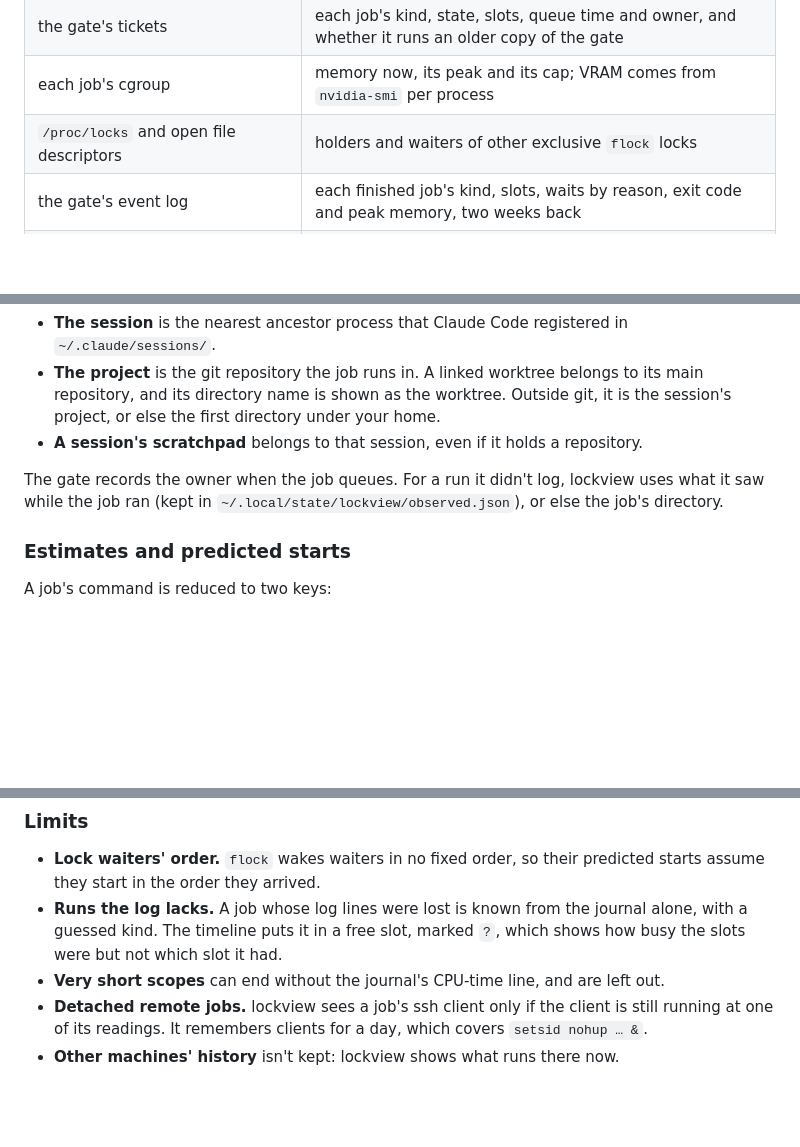
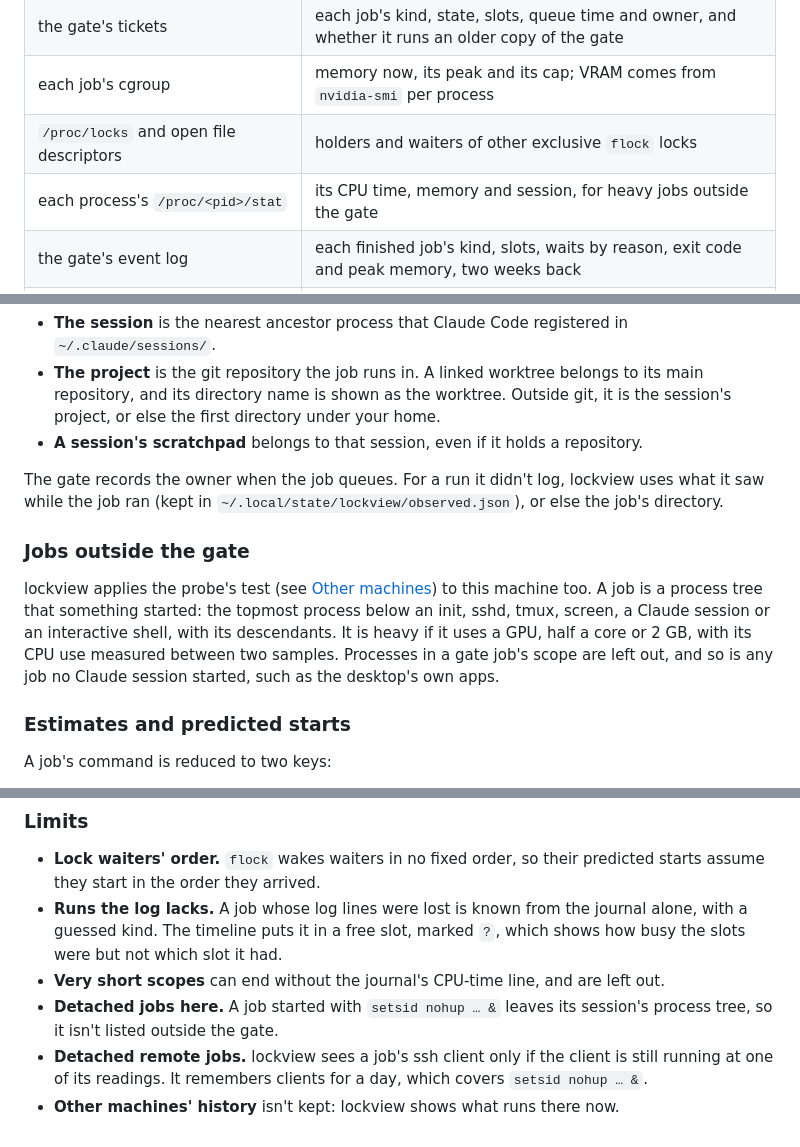
Before and after one commit to mfinean/agent-locks, a Markdown page: docs/how-it-works.md, 3 parts joined by grey strips. Drawn GitHub-style; blank space fills up the shorter version.

```diff
--- a/docs/how-it-works.md
+++ b/docs/how-it-works.md
@@ -129,6 +129,7 @@ default browser.
 | the gate's tickets | each job's kind, state, slots, queue time and owner, and whether it runs an older copy of the gate |
 | each job's cgroup | memory now, its peak and its cap; VRAM comes from `nvidia-smi` per process |
 | `/proc/locks` and open file descriptors | holders and waiters of other exclusive `flock` locks |
+| each process's `/proc/<pid>/stat` | its CPU time, memory and session, for heavy jobs outside the gate |
 | the gate's event log | each finished job's kind, slots, waits by reason, exit code and peak memory, two weeks back |
 | `journalctl --user` | every finished `systemd-run` scope: start, end, CPU time and OOM kills |
 | `~/.claude/sessions/*.json` | which Claude Code session started a process |
@@ -149,6 +150,14 @@ A job's owner is its session, its project and its worktree.
 
 The gate records the owner when the job queues. For a run it didn't log, lockview uses what it saw
 while the job ran (kept in `~/.local/state/lockview/observed.json`), or else the job's directory.
+
+### Jobs outside the gate
+
+lockview applies the probe's test (see [Other machines](#other-machines)) to this machine too. A job
+is a process tree that something started: the topmost process below an init, sshd, tmux, screen, a
+Claude session or an interactive shell, with its descendants. It is heavy if it uses a GPU, half a
+core or 2 GB, with its CPU use measured between two samples. Processes in a gate job's scope are left
+out, and so is any job no Claude session started, such as the desktop's own apps.
 
 ### Estimates and predicted starts
 
@@ -221,6 +230,8 @@ using a GPU, half a core or 2 GB. A job's owner is, in order:
   guessed kind. The timeline puts it in a free slot, marked `?`, which shows how busy the slots were
   but not which slot it had.
 - **Very short scopes** can end without the journal's CPU-time line, and are left out.
+- **Detached jobs here.** A job started with `setsid nohup … &` leaves its session's process tree,
+  so it isn't listed outside the gate.
 - **Detached remote jobs.** lockview sees a job's ssh client only if the client is still running at
   one of its readings. It remembers clients for a day, which covers `setsid nohup … &`.
 - **Other machines' history** isn't kept: lockview shows what runs there now.
```
Also changed, not shown: README.md (+10 -1 lines), docs/images/outside-dark.png (added), docs/images/outside-light.png (added), 8 other files.
